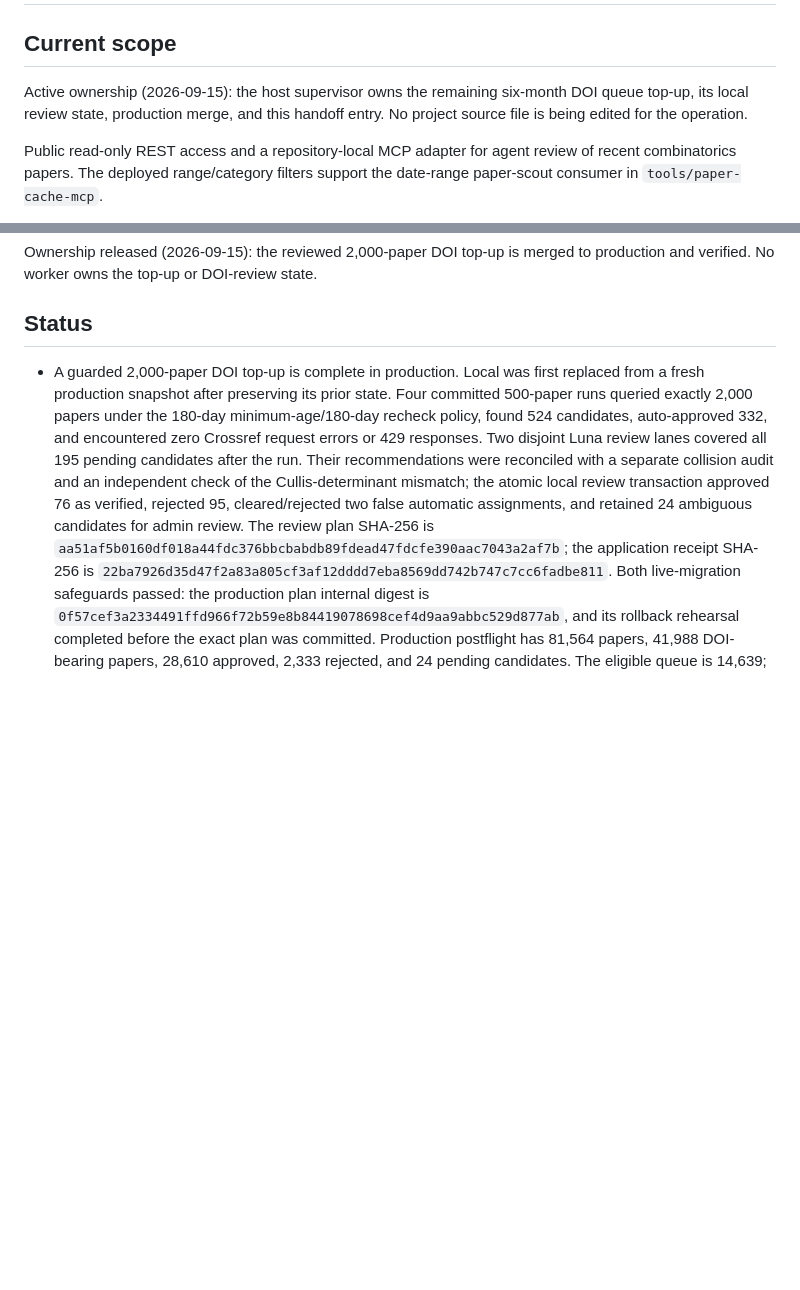
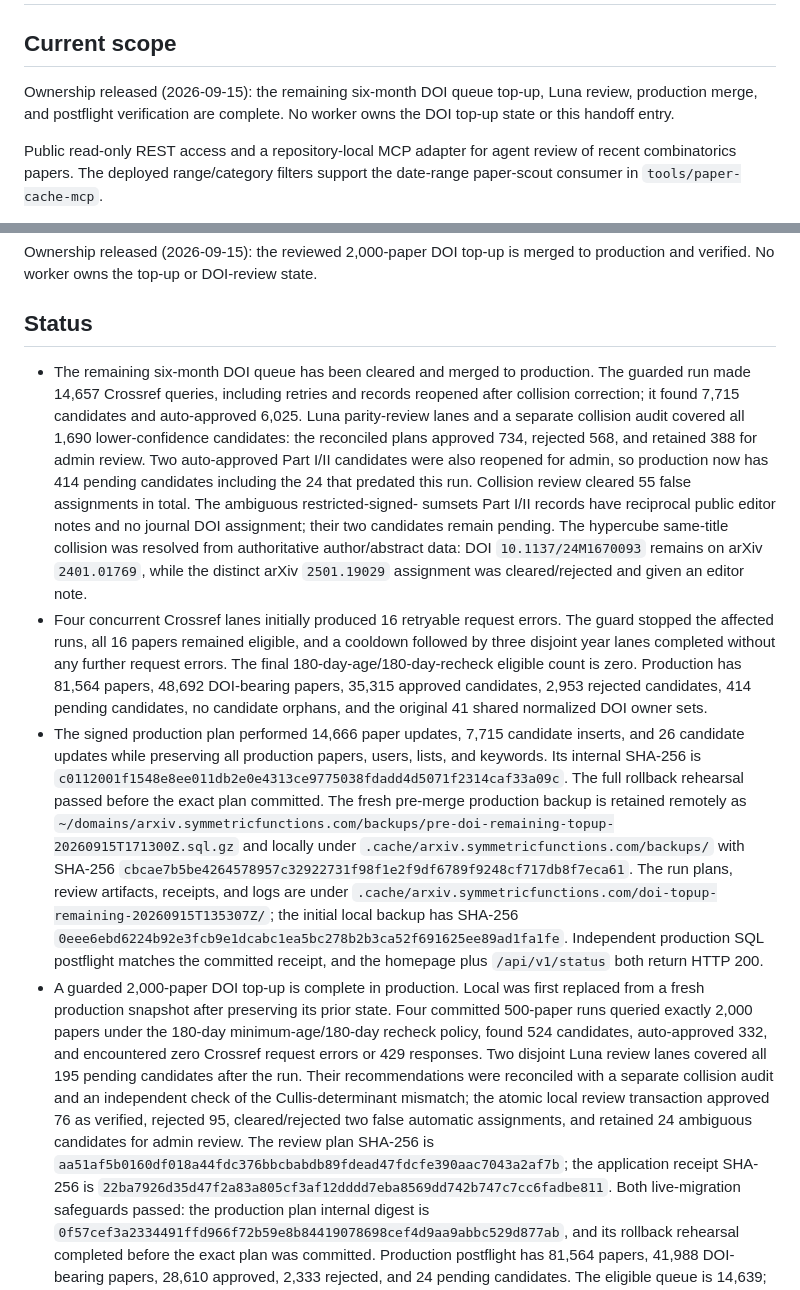
Before and after one commit to PerAlexandersson/arxiv.symmetricfunctions.com, a Markdown page: HANDOFF.md, 2 parts joined by grey strips. GitHub-like rendering; blank space fills up the shorter version.

Commit message:
Record completed DOI queue top-up

```diff
--- a/HANDOFF.md
+++ b/HANDOFF.md
@@ -2,9 +2,9 @@
 
 ## Current scope
 
-Active ownership (2026-09-15): the host supervisor owns the remaining
-six-month DOI queue top-up, its local review state, production merge, and this
-handoff entry. No project source file is being edited for the operation.
+Ownership released (2026-09-15): the remaining six-month DOI queue top-up,
+Luna review, production merge, and postflight verification are complete. No
+worker owns the DOI top-up state or this handoff entry.
 
 Public read-only REST access and a repository-local MCP adapter for agent
 review of recent combinatorics papers. The deployed range/category filters
@@ -31,6 +31,42 @@ to production and verified. No worker owns the top-up or DOI-review state.
 
 ## Status
 
+- The remaining six-month DOI queue has been cleared and merged to production.
+  The guarded run made 14,657 Crossref queries, including retries and records
+  reopened after collision correction; it found 7,715 candidates and
+  auto-approved 6,025. Luna parity-review lanes and a separate collision audit
+  covered all 1,690 lower-confidence candidates: the reconciled plans approved
+  734, rejected 568, and retained 388 for admin review. Two auto-approved Part
+  I/II candidates were also reopened for admin, so production now has 414
+  pending candidates including the 24 that predated this run. Collision review
+  cleared 55 false assignments in total. The ambiguous restricted-signed-
+  sumsets Part I/II records have reciprocal public editor notes and no journal
+  DOI assignment; their two candidates remain pending. The hypercube
+  same-title collision was resolved from authoritative author/abstract data:
+  DOI `10.1137/24M1670093` remains on arXiv `2401.01769`, while the distinct
+  arXiv `2501.19029` assignment was cleared/rejected and given an editor note.
+- Four concurrent Crossref lanes initially produced 16 retryable request
+  errors. The guard stopped the affected runs, all 16 papers remained eligible,
+  and a cooldown followed by three disjoint year lanes completed without any
+  further request errors. The final 180-day-age/180-day-recheck eligible count
+  is zero. Production has 81,564 papers, 48,692 DOI-bearing papers, 35,315
+  approved candidates, 2,953 rejected candidates, 414 pending candidates, no
+  candidate orphans, and the original 41 shared normalized DOI owner sets.
+- The signed production plan performed 14,666 paper updates, 7,715 candidate
+  inserts, and 26 candidate updates while preserving all production papers,
+  users, lists, and keywords. Its internal SHA-256 is
+  `c0112001f1548e8ee011db2e0e4313ce9775038fdadd4d5071f2314caf33a09c`.
+  The full rollback rehearsal passed before the exact plan committed. The fresh
+  pre-merge production backup is retained remotely as
+  `~/domains/arxiv.symmetricfunctions.com/backups/pre-doi-remaining-topup-20260915T171300Z.sql.gz`
+  and locally under `.cache/arxiv.symmetricfunctions.com/backups/` with SHA-256
+  `cbcae7b5be4264578957c32922731f98f1e2f9df6789f9248cf717db8f7eca61`.
+  The run plans, review artifacts, receipts, and logs are under
+  `.cache/arxiv.symmetricfunctions.com/doi-topup-remaining-20260915T135307Z/`;
+  the initial local backup has SHA-256
+  `0eee6ebd6224b92e3fcb9e1dcabc1ea5bc278b2b3ca52f691625ee89ad1fa1fe`.
+  Independent production SQL postflight matches the committed receipt, and the
+  homepage plus `/api/v1/status` both return HTTP 200.
 - A guarded 2,000-paper DOI top-up is complete in production. Local was first
   replaced from a fresh production snapshot after preserving its prior state.
   Four committed 500-paper runs queried exactly 2,000 papers under the 180-day
```
Also changed, not shown: suggestions/doi-auto-approval-author-guard.md (added, +17 -0 lines).
